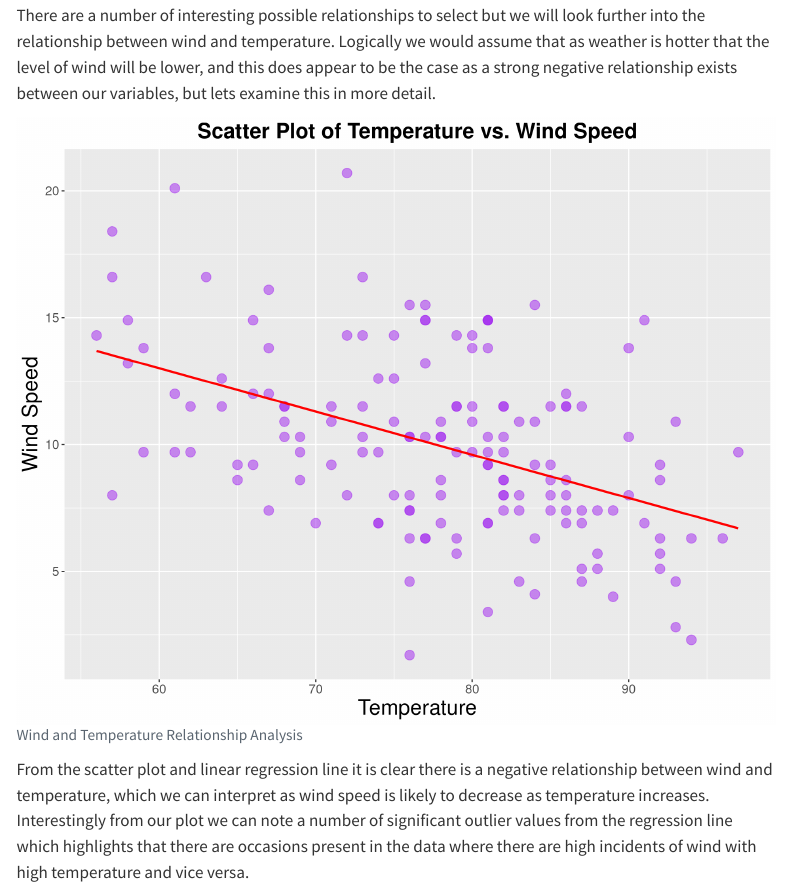
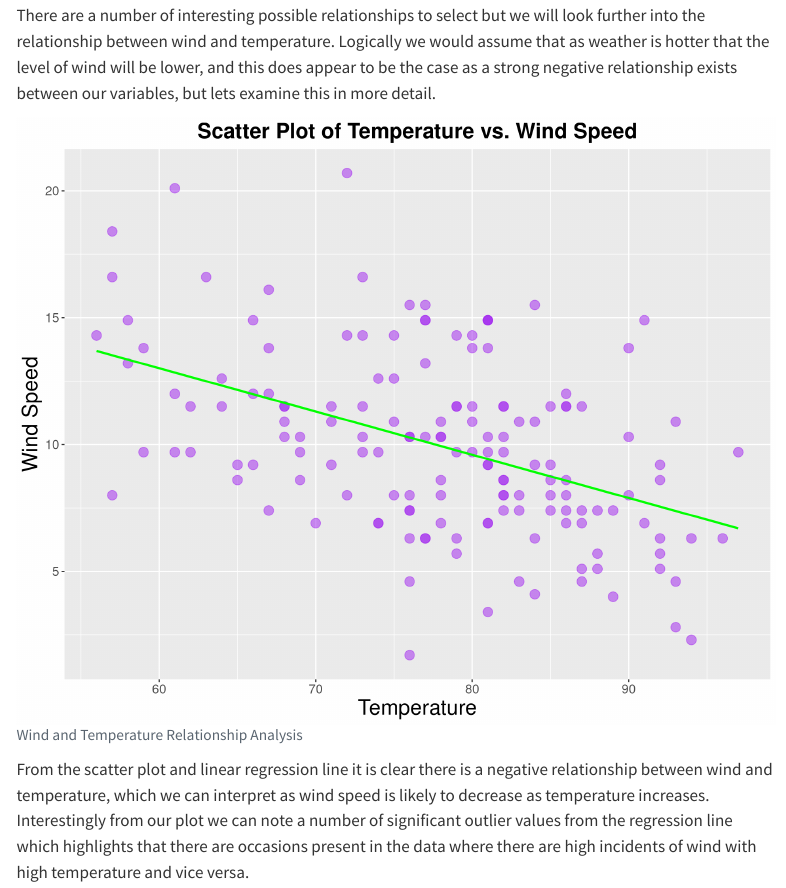
Before and after one commit to seancassidy24/rhomework2, a Quarto document (21212291 Homework 1.qmd): the page in a window 1100 px wide, from 1940 px down. Rendered offline with R 4.5, knitr and Pandoc in place of Quarto, with nearby package versions; menus at the side of the page are left out.

Commit message:
Change linear line to green colour

```diff
--- a/21212291 Homework 1.qmd
+++ b/21212291 Homework 1.qmd
@@ -79,7 +79,7 @@ There are a number of interesting possible relationships to select but we will l
 library(ggplot2) # load ggplot for graph creation
 ggplot(airquality, aes(x = Temp, y = Wind)) + # create plot on our 2 airquality variables
   geom_point(color = "purple", size = 4, alpha = 0.5) + # create scatter plot with amended point formatting
-  geom_smooth(method = "lm", se = FALSE, color = "red") + # add linear regression line
+  geom_smooth(method = "lm", se = FALSE, color = "green") + # add linear regression line
   labs(                                                 # add labels
     title = "Scatter Plot of Temperature vs. Wind Speed", # Create title label
     x = "Temperature",    # create x axis label
```
